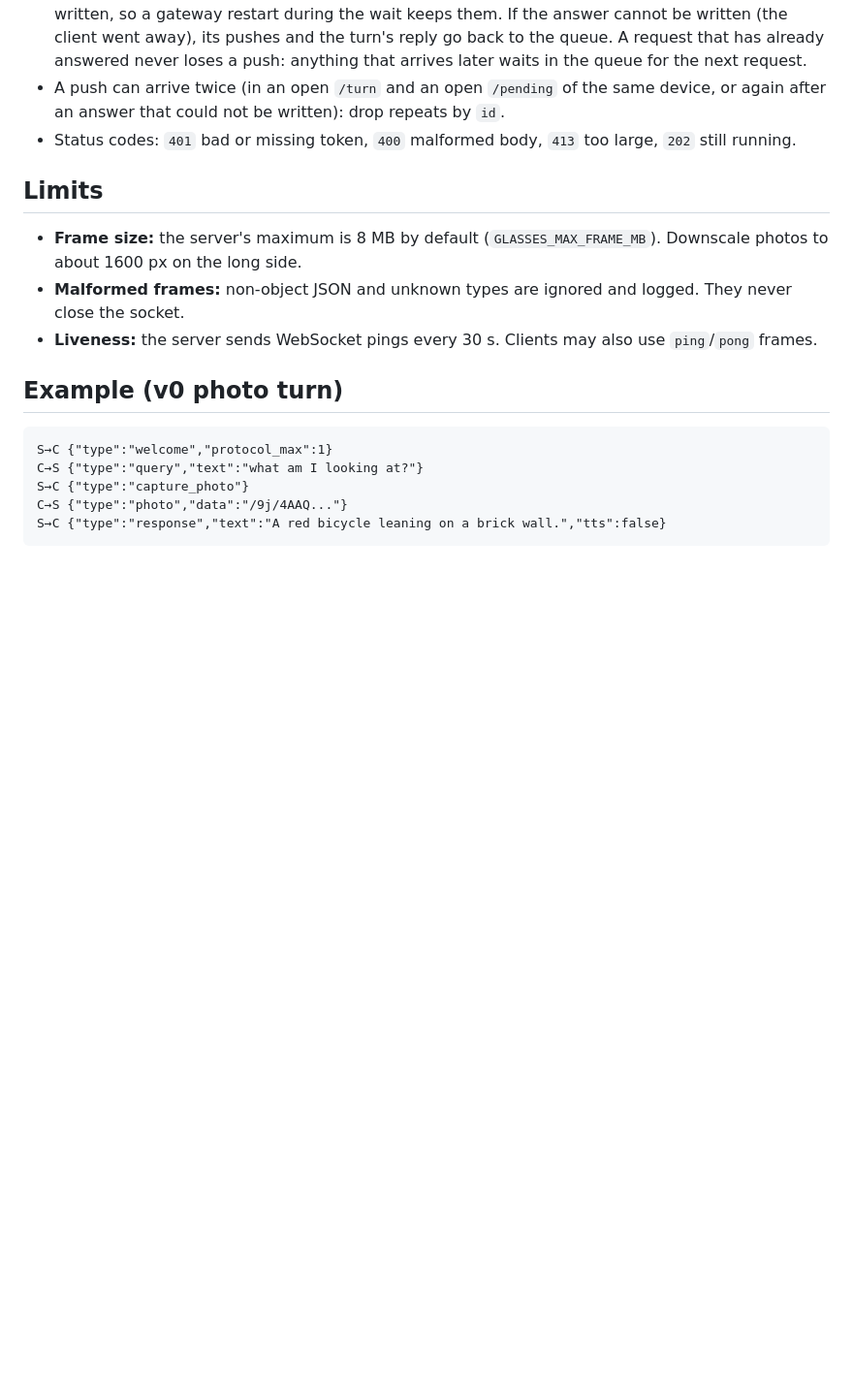
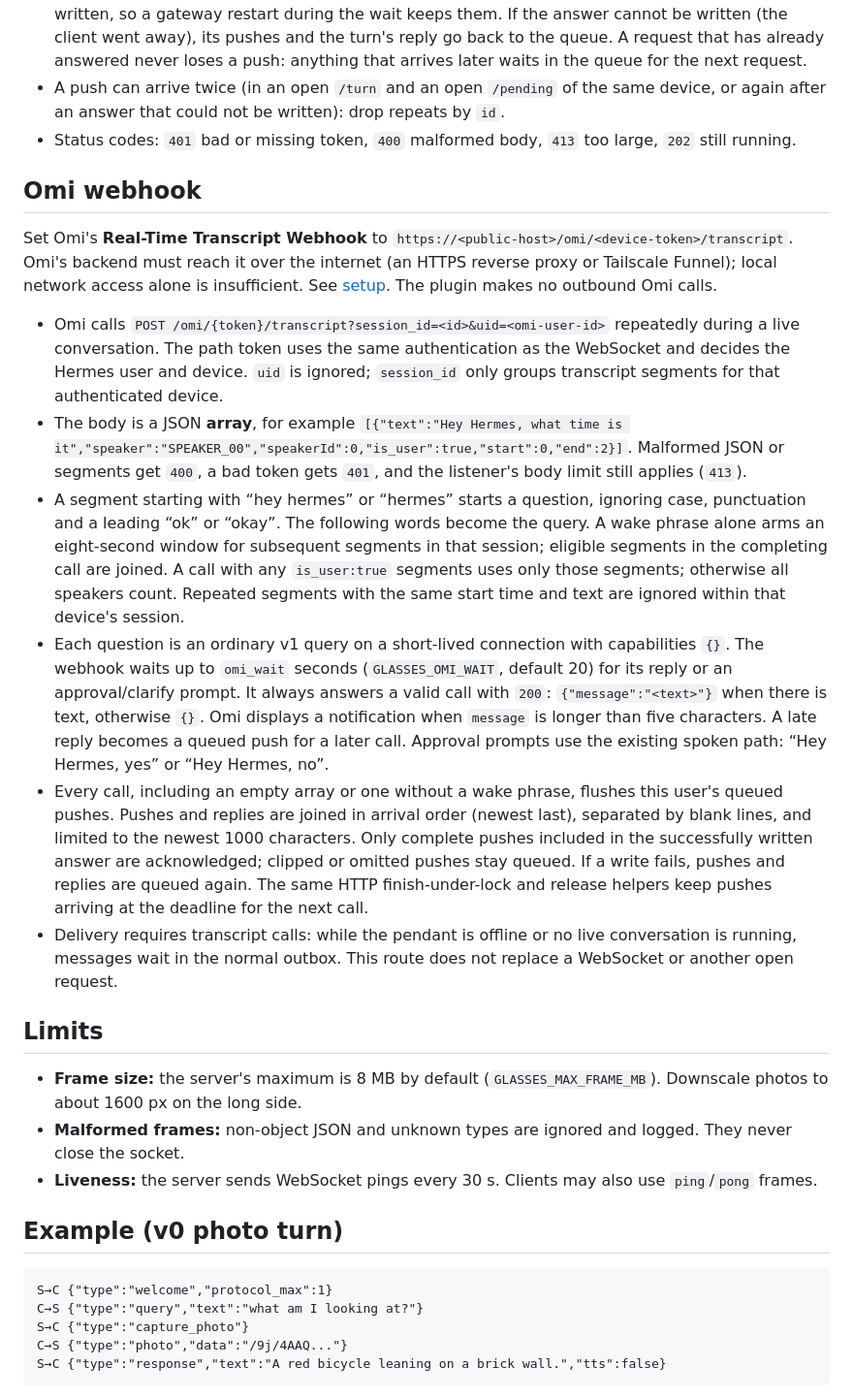
Before and after one commit to 100yenadmin/glasses-platform, a Markdown page: docs/PROTOCOL.md, the part around the change. Shown at 97% size. GitHub-like rendering; blank space fills up the shorter version.

```diff
--- a/docs/PROTOCOL.md
+++ b/docs/PROTOCOL.md
@@ -224,6 +224,36 @@ device tokens (`Authorization: Bearer <token>`, or `?token=`). Bodies are JSON.
   that could not be written): drop repeats by `id`.
 - Status codes: `401` bad or missing token, `400` malformed body, `413` too large, `202` still running.
 
+## Omi webhook
+
+Set Omi's **Real-Time Transcript Webhook** to `https://<public-host>/omi/<device-token>/transcript`.
+Omi's backend must reach it over the internet (an HTTPS reverse proxy or Tailscale Funnel); local network
+access alone is insufficient. See [setup](../README.md#omi-pendant). The plugin makes no outbound Omi calls.
+
+- Omi calls `POST /omi/{token}/transcript?session_id=<id>&uid=<omi-user-id>` repeatedly during a live
+  conversation. The path token uses the same authentication as the WebSocket and decides the Hermes user
+  and device. `uid` is ignored; `session_id` only groups transcript segments for that authenticated device.
+- The body is a JSON **array**, for example
+  `[{"text":"Hey Hermes, what time is it","speaker":"SPEAKER_00","speakerId":0,"is_user":true,"start":0,"end":2}]`.
+  Malformed JSON or segments get `400`, a bad token gets `401`, and the listener's body limit still applies (`413`).
+- A segment starting with “hey hermes” or “hermes” starts a question, ignoring case, punctuation and a
+  leading “ok” or “okay”. The following words become the query. A wake phrase alone arms an eight-second
+  window for subsequent segments in that session; eligible segments in the completing call are joined.
+  A call with any `is_user:true` segments uses only those segments; otherwise all speakers count.
+  Repeated segments with the same start time and text are ignored within that device's session.
+- Each question is an ordinary v1 query on a short-lived connection with capabilities `{}`. The webhook
+  waits up to `omi_wait` seconds (`GLASSES_OMI_WAIT`, default 20) for its reply or an approval/clarify prompt.
+  It always answers a valid call with `200`: `{"message":"<text>"}` when there is text, otherwise `{}`.
+  Omi displays a notification when `message` is longer than five characters. A late reply becomes a queued
+  push for a later call. Approval prompts use the existing spoken path: “Hey Hermes, yes” or “Hey Hermes, no”.
+- Every call, including an empty array or one without a wake phrase, flushes this user's queued pushes.
+  Pushes and replies are joined in arrival order (newest last), separated by blank lines, and limited to the
+  newest 1000 characters. Only complete pushes included in the successfully written answer are acknowledged;
+  clipped or omitted pushes stay queued. If a write fails, pushes and replies are queued again. The same
+  HTTP finish-under-lock and release helpers keep pushes arriving at the deadline for the next call.
+- Delivery requires transcript calls: while the pendant is offline or no live conversation is running,
+  messages wait in the normal outbox. This route does not replace a WebSocket or another open request.
+
 ## Limits
 
 - **Frame size:** the server's maximum is 8 MB by default (`GLASSES_MAX_FRAME_MB`). Downscale photos to about
```
Also changed, not shown: CHANGELOG.md (+3 -0 lines), README.md (+14 -1 lines).
